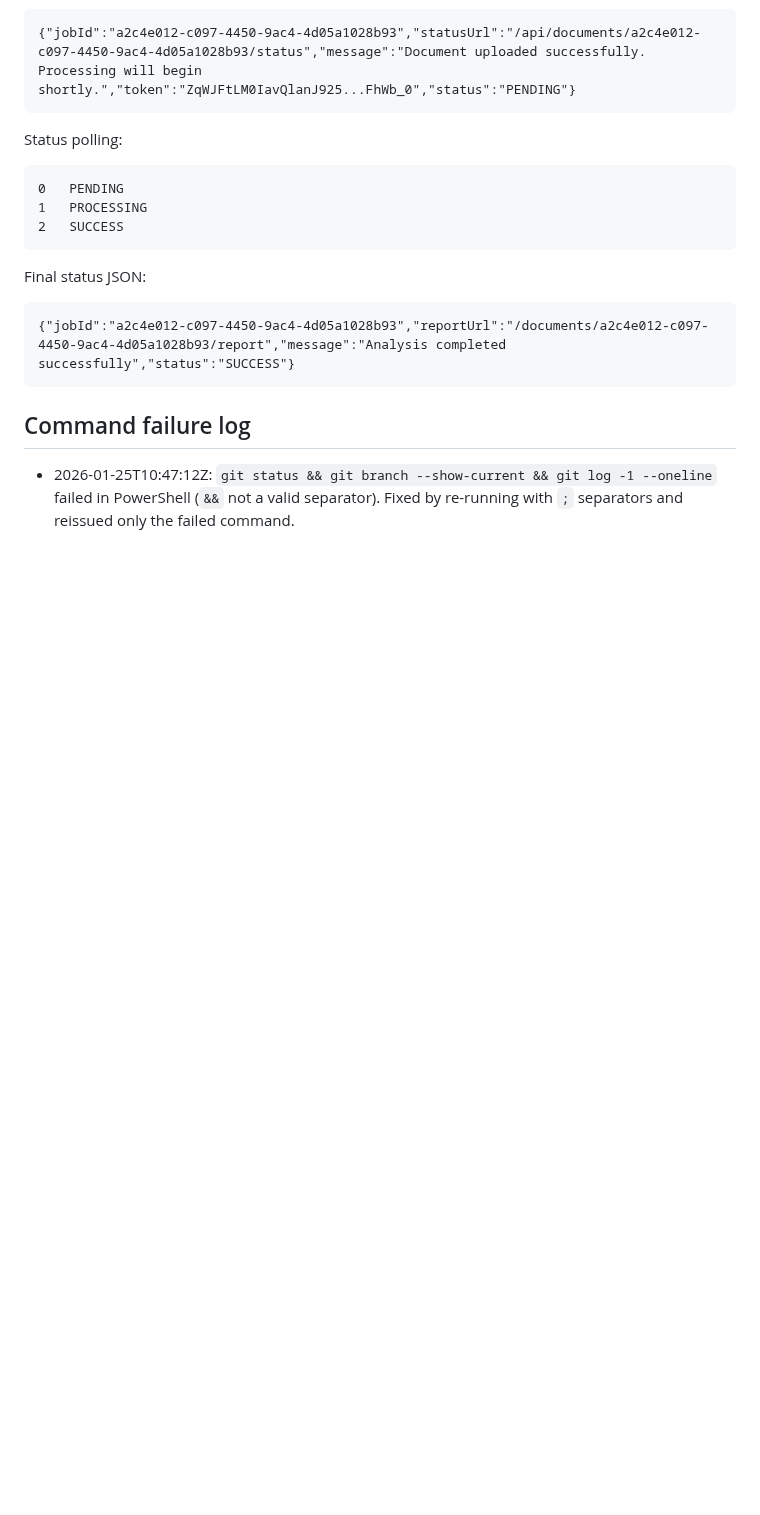
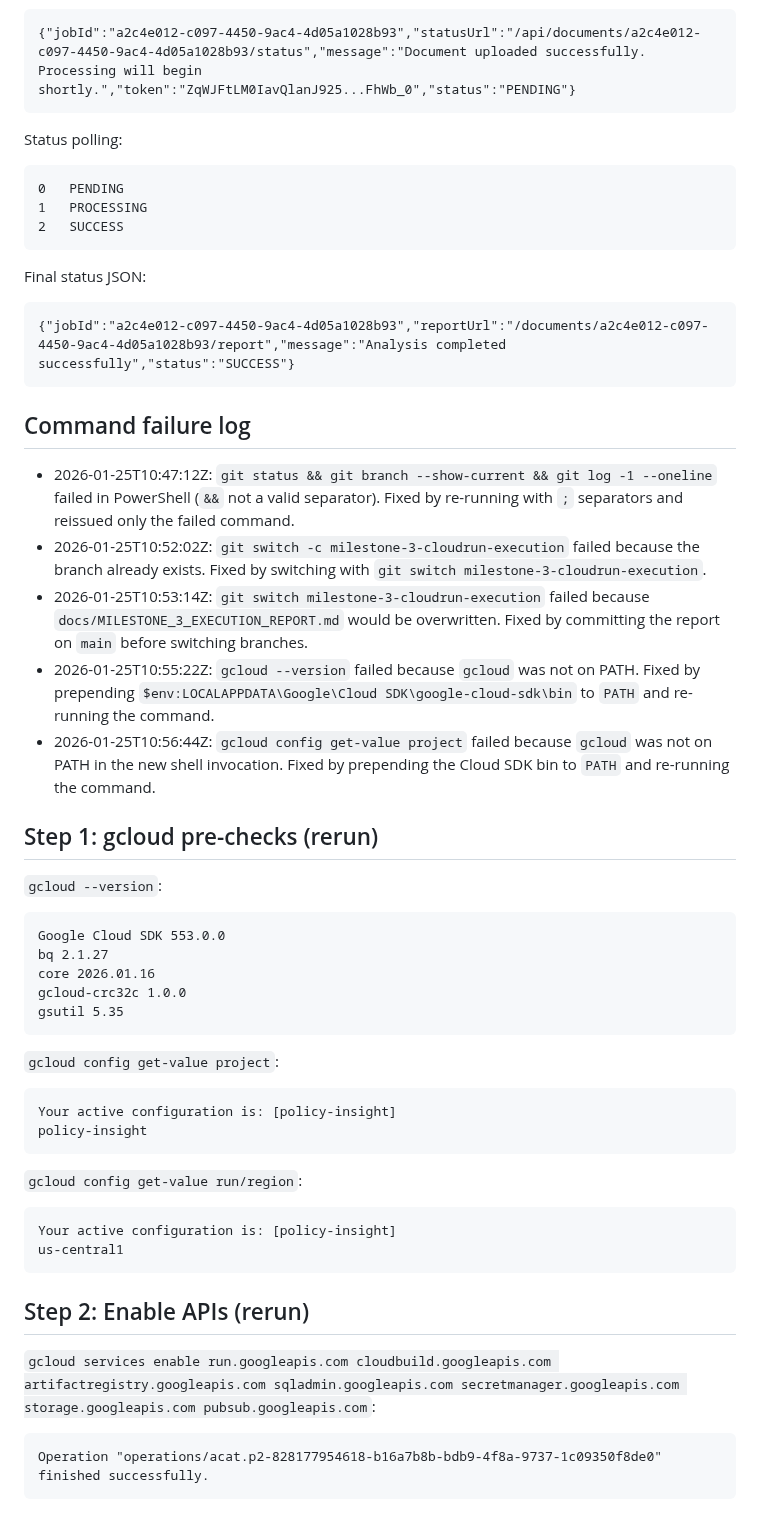
Before and after one commit to ChimdumebiNebolisa/policy-insight, a Markdown page: docs/MILESTONE_3_EXECUTION_REPORT.md, the part around the change. GitHub-like rendering; blank space fills up the shorter version.

Commit message:
docs: update Milestone 3 execution evidence

````diff
--- a/docs/MILESTONE_3_EXECUTION_REPORT.md
+++ b/docs/MILESTONE_3_EXECUTION_REPORT.md
@@ -1698,3 +1698,37 @@ Final status JSON:
 ## Command failure log
 
 - 2026-01-25T10:47:12Z: `git status && git branch --show-current && git log -1 --oneline` failed in PowerShell (`&&` not a valid separator). Fixed by re-running with `;` separators and reissued only the failed command.
+- 2026-01-25T10:52:02Z: `git switch -c milestone-3-cloudrun-execution` failed because the branch already exists. Fixed by switching with `git switch milestone-3-cloudrun-execution`.
+- 2026-01-25T10:53:14Z: `git switch milestone-3-cloudrun-execution` failed because `docs/MILESTONE_3_EXECUTION_REPORT.md` would be overwritten. Fixed by committing the report on `main` before switching branches.
+- 2026-01-25T10:55:22Z: `gcloud --version` failed because `gcloud` was not on PATH. Fixed by prepending `$env:LOCALAPPDATA\Google\Cloud SDK\google-cloud-sdk\bin` to `PATH` and re-running the command.
+- 2026-01-25T10:56:44Z: `gcloud config get-value project` failed because `gcloud` was not on PATH in the new shell invocation. Fixed by prepending the Cloud SDK bin to `PATH` and re-running the command.
+
+## Step 1: gcloud pre-checks (rerun)
+
+`gcloud --version`:
+```
+Google Cloud SDK 553.0.0
+bq 2.1.27
+core 2026.01.16
+gcloud-crc32c 1.0.0
+gsutil 5.35
+```
+
+`gcloud config get-value project`:
+```
+Your active configuration is: [policy-insight]
+policy-insight
+```
+
+`gcloud config get-value run/region`:
+```
+Your active configuration is: [policy-insight]
+us-central1
+```
+
+## Step 2: Enable APIs (rerun)
+
+`gcloud services enable run.googleapis.com cloudbuild.googleapis.com artifactregistry.googleapis.com sqladmin.googleapis.com secretmanager.googleapis.com storage.googleapis.com pubsub.googleapis.com`:
+```
+Operation "operations/acat.p2-828177954618-b16a7b8b-bdb9-4f8a-9737-1c09350f8de0" finished successfully.
+```
````
